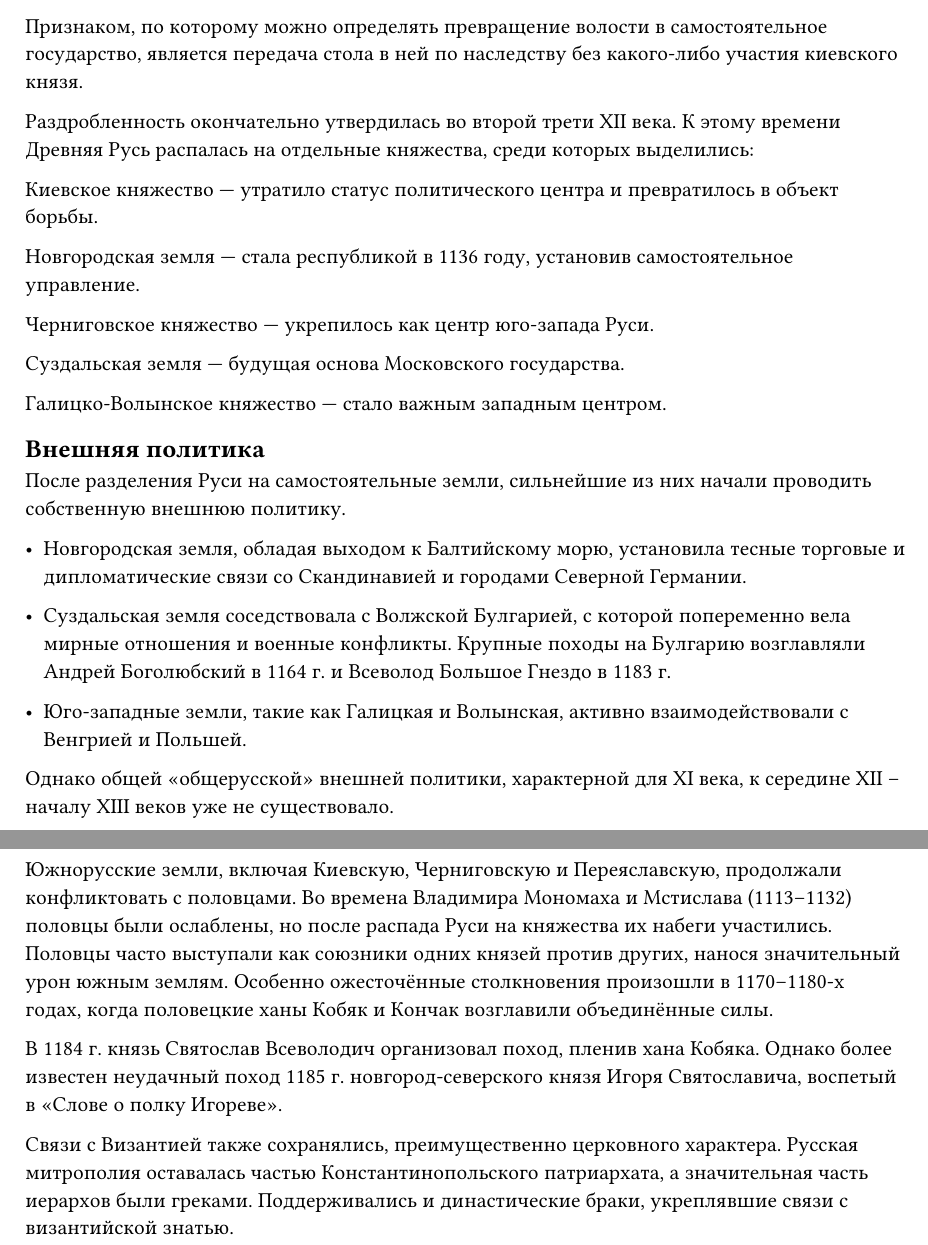
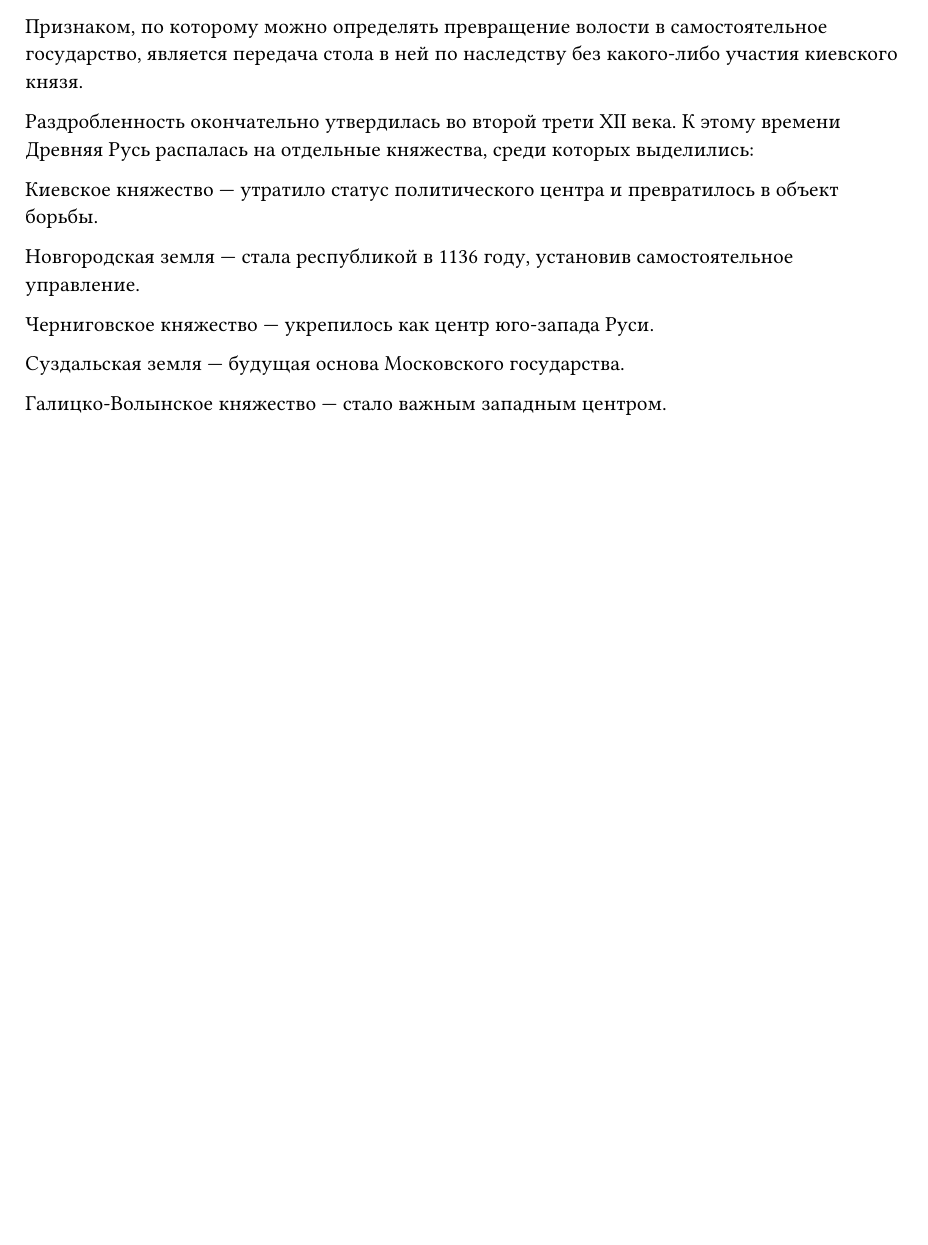
Before and after one commit to SUAI-4-Lessons/history, a Typst document (src/03_razdr/03_0_razdr.typ, which reads src/03_razdr/03_01_reason.typ): two parts of pages 1 and 2 of 2 before the commit and part of the page after it, the two joined at a grey line, cut so that both start at the same text, the shorter picture padded with empty space. Compiled offline with Typst 0.15.

Commit message:
🔥 удаление внешней политик из файла по причине

```diff
--- a/src/03_razdr/03_01_reason.typ
+++ b/src/03_razdr/03_01_reason.typ
@@ -31,19 +31,3 @@
 Суздальская земля — будущая основа Московского государства.
 
 Галицко-Волынское княжество — стало важным западным центром.
-
-= Внешняя политика
-
-После разделения Руси на самостоятельные земли, сильнейшие из них начали проводить собственную внешнюю политику.
-- Новгородская земля, обладая выходом к Балтийскому морю, установила тесные торговые и дипломатические связи со Скандинавией и городами Северной Германии.
-- Суздальская земля соседствовала с Волжской Булгарией, с которой попеременно вела мирные отношения и военные конфликты. Крупные походы на Булгарию возглавляли Андрей Боголюбский в 1164 г. и Всеволод Большое Гнездо в 1183 г.
-
-- Юго-западные земли, такие как Галицкая и Волынская, активно взаимодействовали с Венгрией и Польшей.
-
-Однако общей «общерусской» внешней политики, характерной для XI века, к середине XII – началу XIII веков уже не существовало.
-
-Южнорусские земли, включая Киевскую, Черниговскую и Переяславскую, продолжали конфликтовать с половцами. Во времена Владимира Мономаха и Мстислава (1113–1132) половцы были ослаблены, но после распада Руси на княжества их набеги участились. Половцы часто выступали как союзники одних князей против других, нанося значительный урон южным землям. Особенно ожесточённые столкновения произошли в 1170–1180-х годах, когда половецкие ханы Кобяк и Кончак возглавили объединённые силы.
-
-В 1184 г. князь Святослав Всеволодич организовал поход, пленив хана Кобяка. Однако более известен неудачный поход 1185 г. новгород-северского князя Игоря Святославича, воспетый в «Слове о полку Игореве».
-
-Связи с Византией также сохранялись, преимущественно церковного характера. Русская митрополия оставалась частью Константинопольского патриархата, а значительная часть иерархов были греками. Поддерживались и династические браки, укреплявшие связи с византийской знатью.
```
